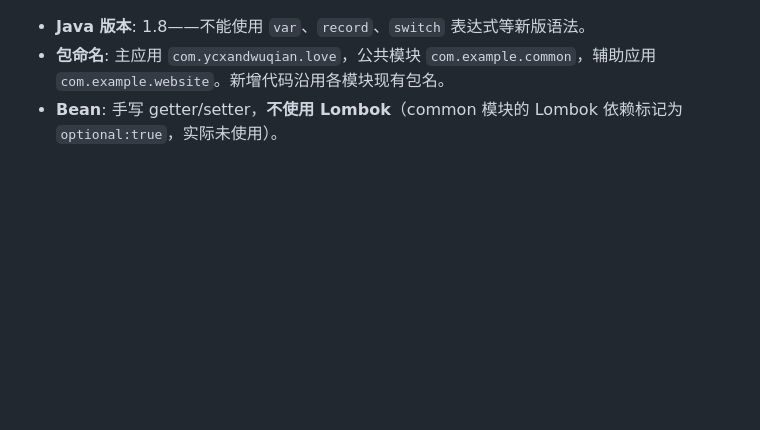
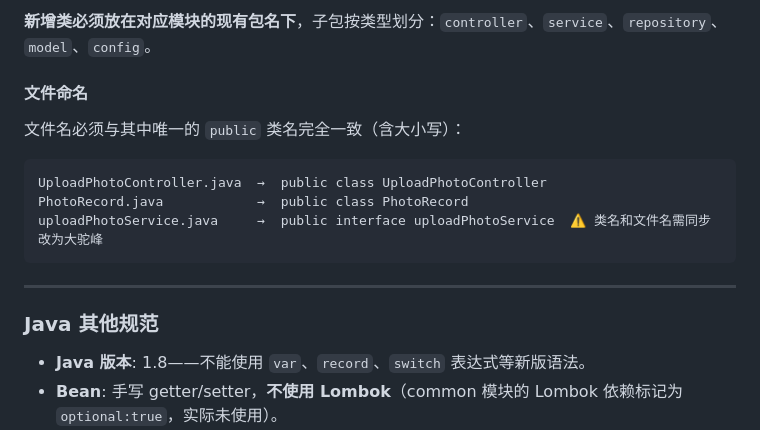
Before and after one commit to xixi66666/love5000, a Markdown page: AGENTS.md, the part around one of its changes. Drawn GitHub-style; blank space fills up the shorter version.

````diff
--- a/AGENTS.md
+++ b/AGENTS.md
@@ -131,6 +211,20 @@ love5000/
+**新增类必须放在对应模块的现有包名下**，子包按类型划分：`controller`、`service`、`repository`、`model`、`config`。
+
+#### 文件命名
+
+文件名必须与其中唯一的 `public` 类名完全一致（含大小写）：
+
+```
+UploadPhotoController.java  →  public class UploadPhotoController
+PhotoRecord.java            →  public class PhotoRecord
+uploadPhotoService.java     →  public interface uploadPhotoService  ⚠️ 类名和文件名需同步改为大驼峰
+```
+
+---
+
+### Java 其他规范
 
 - **Java 版本**: 1.8——不能使用 `var`、`record`、`switch` 表达式等新版语法。
-- **包命名**: 主应用 `com.ycxandwuqian.love`，公共模块 `com.example.common`，辅助应用 `com.example.website`。新增代码沿用各模块现有包名。
 - **Bean**: 手写 getter/setter，**不使用 Lombok**（common 模块的 Lombok 依赖标记为 `optional:true`，实际未使用）。
 - **依赖注入**: 使用构造器注入（如 `PhotoRepository(JdbcTemplate)`），不使用 `@Autowired` 字段注入。
 - **数据访问**: 直接使用 `JdbcTemplate`，无 ORM（无 JPA、无 MyBatis）。SQL 内嵌在 Java 代码中。
````
Also changed, not shown: other parts of AGENTS.md (+81 -1 lines).
